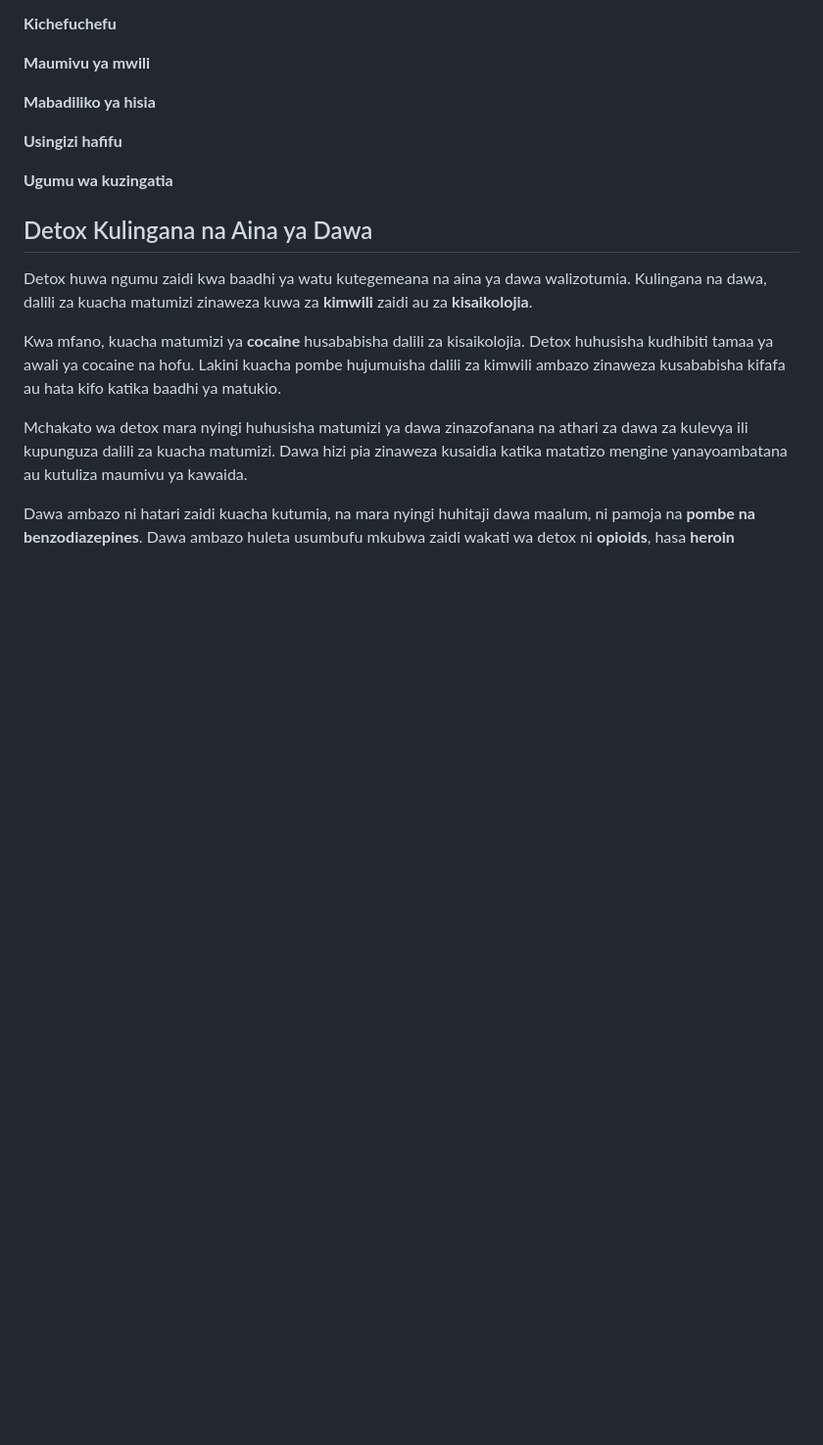
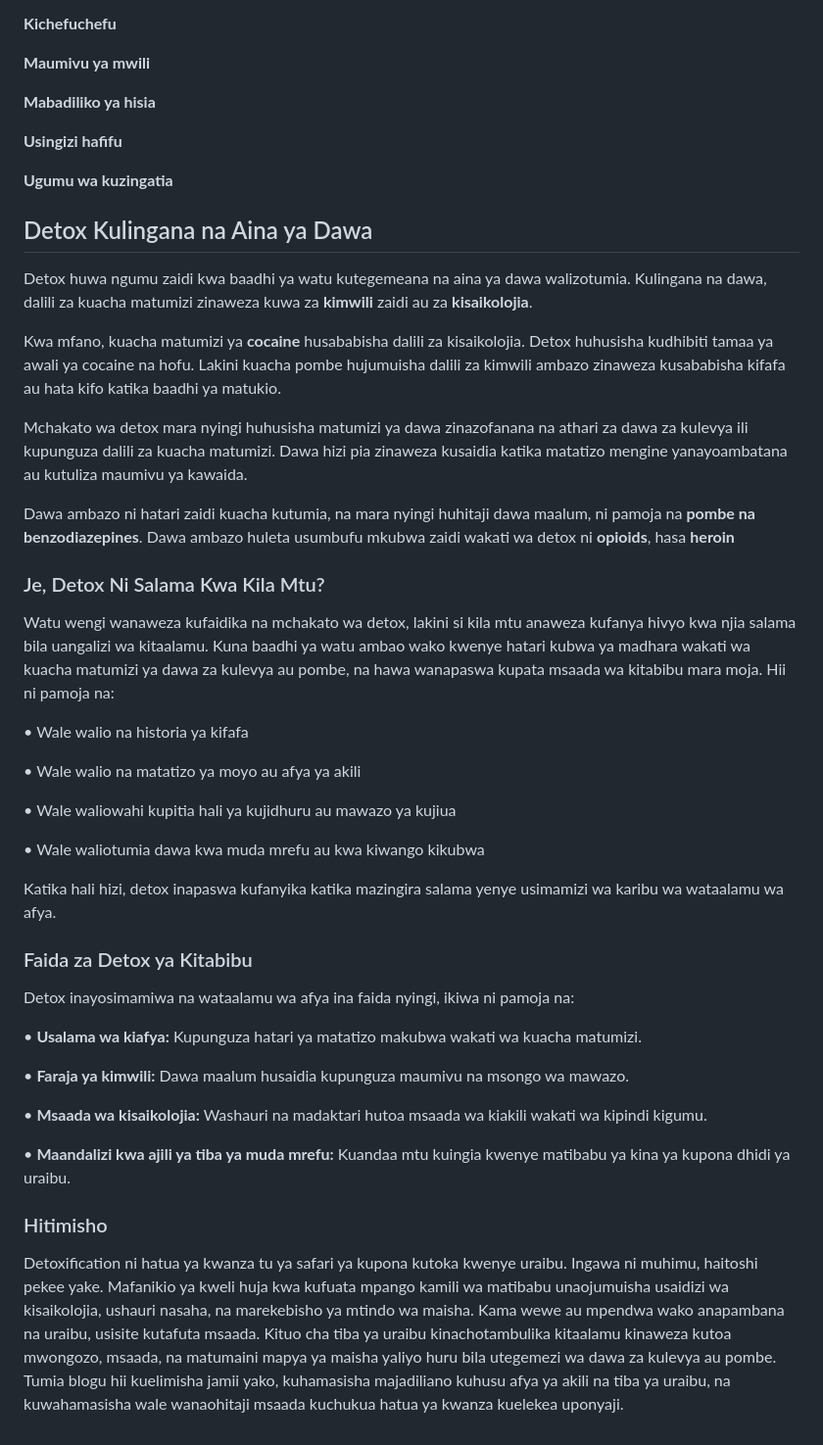
Before and after one commit to nextdev42/Pilimissana, a Markdown page: src/blog/detoxification-ni-nini.md, the part around the change. Shown at 98% size. Drawn GitHub-style; blank space fills up the shorter version.

```diff
--- a/src/blog/detoxification-ni-nini.md
+++ b/src/blog/detoxification-ni-nini.md
@@ -77,3 +77,45 @@ Kwa mfano, kuacha matumizi ya **cocaine** husababisha dalili za kisaikolojia. De
 Mchakato wa detox mara nyingi huhusisha matumizi ya dawa zinazofanana na athari za dawa za kulevya ili kupunguza dalili za kuacha matumizi. Dawa hizi pia zinaweza kusaidia katika matatizo mengine yanayoambatana au kutuliza maumivu ya kawaida.
 
 Dawa ambazo ni hatari zaidi kuacha kutumia, na mara nyingi huhitaji dawa maalum, ni pamoja na **pombe na benzodiazepines**. Dawa ambazo huleta usumbufu mkubwa zaidi wakati wa detox ni **opioids**, hasa **heroin**
+
+### Je, Detox Ni Salama Kwa Kila Mtu?
+
+
+Watu wengi wanaweza kufaidika na mchakato wa detox, lakini si kila mtu anaweza kufanya hivyo kwa njia salama bila uangalizi wa kitaalamu. Kuna baadhi ya watu ambao wako kwenye hatari kubwa ya madhara wakati wa kuacha matumizi ya dawa za kulevya au pombe, na hawa wanapaswa kupata msaada wa kitabibu mara moja. Hii ni pamoja na:
+
+• Wale walio na historia ya kifafa
+
+• Wale walio na matatizo ya moyo au afya ya akili
+
+• Wale waliowahi kupitia hali ya kujidhuru au mawazo ya kujiua
+
+• Wale waliotumia dawa kwa muda mrefu au kwa kiwango kikubwa
+
+Katika hali hizi, detox inapaswa kufanyika katika mazingira salama yenye usimamizi wa karibu wa wataalamu wa afya.
+
+
+### Faida za Detox ya Kitabibu
+
+
+Detox inayosimamiwa na wataalamu wa afya ina faida nyingi, ikiwa ni pamoja na:
+
+
+• **Usalama wa kiafya:** Kupunguza hatari ya matatizo makubwa wakati wa kuacha matumizi.
+
+
+• **Faraja ya kimwili:** Dawa maalum husaidia kupunguza maumivu na msongo wa mawazo.
+
+
+• **Msaada wa kisaikolojia:** Washauri na madaktari hutoa msaada wa kiakili wakati wa kipindi kigumu.
+
+
+• **Maandalizi kwa ajili ya tiba ya muda mrefu:** Kuandaa mtu kuingia kwenye matibabu ya kina ya kupona dhidi ya uraibu.
+
+
+
+### Hitimisho
+
+
+Detoxification ni hatua ya kwanza tu ya safari ya kupona kutoka kwenye uraibu. Ingawa ni muhimu, haitoshi pekee yake. Mafanikio ya kweli huja kwa kufuata mpango kamili wa matibabu unaojumuisha usaidizi wa kisaikolojia, ushauri nasaha, na marekebisho ya mtindo wa maisha.
+Kama wewe au mpendwa wako anapambana na uraibu, usisite kutafuta msaada. Kituo cha tiba ya uraibu kinachotambulika kitaalamu kinaweza kutoa mwongozo, msaada, na matumaini mapya ya maisha yaliyo huru bila utegemezi wa dawa za kulevya au pombe.
+Tumia blogu hii kuelimisha jamii yako, kuhamasisha majadiliano kuhusu afya ya akili na tiba ya uraibu, na kuwahamasisha wale wanaohitaji msaada kuchukua hatua ya kwanza kuelekea uponyaji.
```
